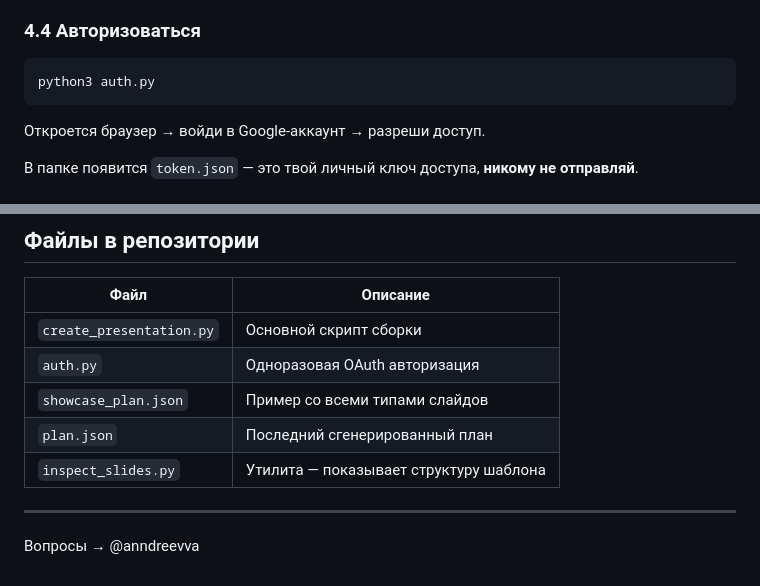
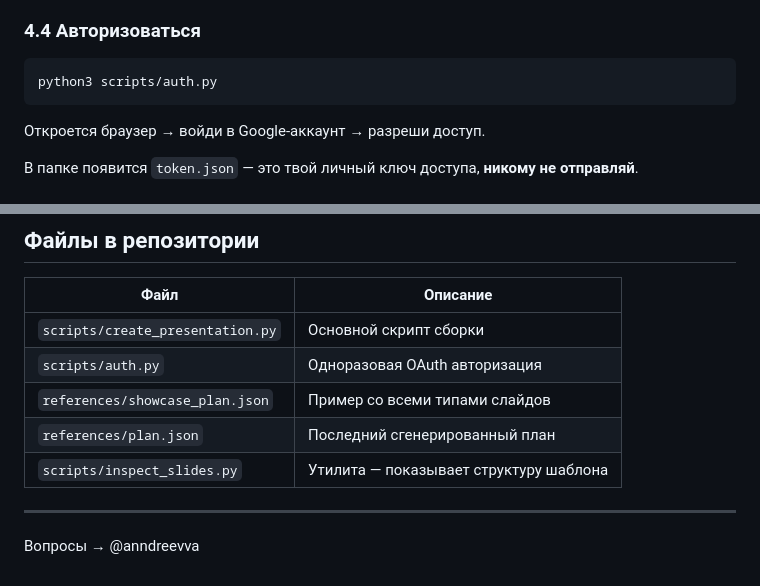
Before and after one commit to turboannaa/avito-presentation-skill, a Markdown page: README.md, 2 parts joined by grey strips. Drawn GitHub-style.

Commit message:
Update script paths to scripts/ directory

````diff
--- a/README.md
+++ b/README.md
@@ -76,7 +76,7 @@ pip3 install google-api-python-client google-auth google-auth-oauthlib
 ### 4.4 Авторизоваться
 
 ```bash
-python3 auth.py
+python3 scripts/auth.py
 ```
 
 Откроется браузер → войди в Google-аккаунт → разреши доступ.
@@ -127,11 +127,11 @@ claude
 
 | Файл | Описание |
 |------|----------|
-| `create_presentation.py` | Основной скрипт сборки |
-| `auth.py` | Одноразовая OAuth авторизация |
-| `showcase_plan.json` | Пример со всеми типами слайдов |
-| `plan.json` | Последний сгенерированный план |
-| `inspect_slides.py` | Утилита — показывает структуру шаблона |
+| `scripts/create_presentation.py` | Основной скрипт сборки |
+| `scripts/auth.py` | Одноразовая OAuth авторизация |
+| `references/showcase_plan.json` | Пример со всеми типами слайдов |
+| `references/plan.json` | Последний сгенерированный план |
+| `scripts/inspect_slides.py` | Утилита — показывает структуру шаблона |
 
 ---
 
````
Also changed, not shown: SKILL.md (+1 -1 lines).
